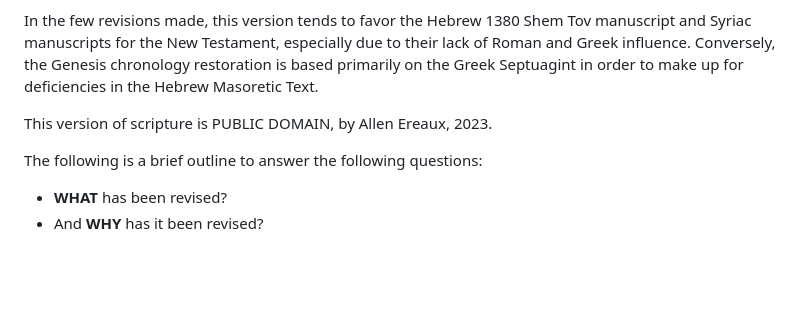
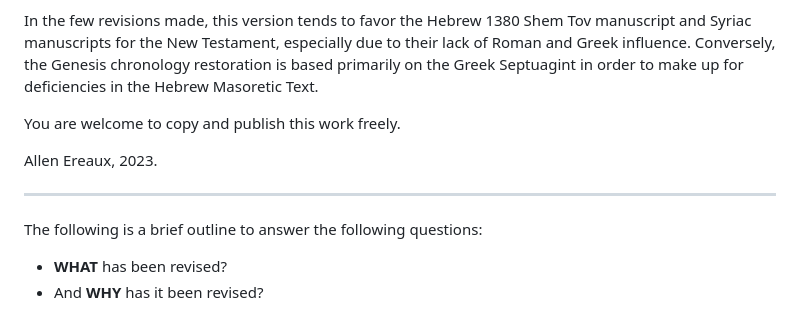
Before and after one commit to escripture/escripture.github.io, a Markdown page: README.md, the part around the change. Rendered like a GitHub page; blank space fills up the shorter version.

Commit message:
Update README.md
remove undesirable legal language and replace with plain english

```diff
--- a/README.md
+++ b/README.md
@@ -8,7 +8,11 @@ A revision of the 2023 World English Bible, which is based on the 1901 ASV, whic
 
 In the few revisions made, this version tends to favor the Hebrew 1380 Shem Tov manuscript and Syriac manuscripts for the New Testament, especially due to their lack of Roman and Greek influence. Conversely, the Genesis chronology restoration is based primarily on the Greek Septuagint in order to make up for deficiencies in the Hebrew Masoretic Text.
 
-This version of scripture is PUBLIC DOMAIN, by Allen Ereaux, 2023.
+You are welcome to copy and publish this work freely.
+
+Allen Ereaux, 2023.
+
+---
 
 The following is a brief outline to answer the following questions:
 - **WHAT** has been revised?
```
